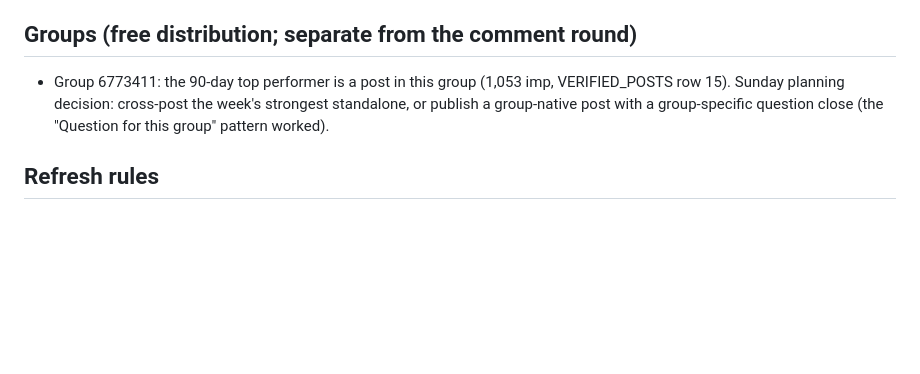
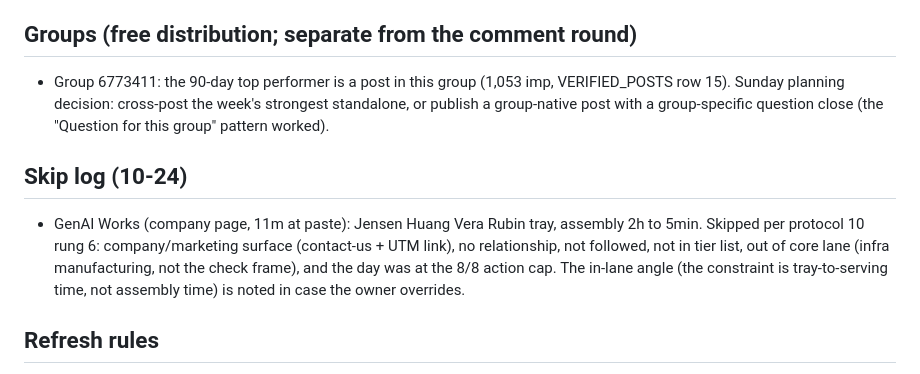
Before and after one commit to Teamthy/linkedin_emphire, a Markdown page: linkedin_emphire/ENGAGEMENT/comment_surfaces.md, the part around the change. Rendered like a GitHub page; blank space fills up the shorter version.

Commit message:
comment_surfaces: company-page rule (default skip unless named human thread partner or vendor security publication) + first skip log (GenAI Works, 10-24, rung 6 + day cap)
Co-authored-by: arena-agent <297053741+arena-agent@users.noreply.github.com>

```diff
--- a/linkedin_emphire/ENGAGEMENT/comment_surfaces.md
+++ b/linkedin_emphire/ENGAGEMENT/comment_surfaces.md
@@ -122,6 +122,16 @@ Lakhani, Chris H., Madhan Vadlamudi, Ned Lowe, Sudarshan Thorat
   group-native post with a group-specific question close (the
   "Question for this group" pattern worked).
 
+## Skip log (10-24)
+- GenAI Works (company page, 11m at paste): Jensen Huang
+  Vera Rubin tray, assembly 2h to 5min. Skipped per protocol
+  10 rung 6: company/marketing surface (contact-us + UTM
+  link), no relationship, not followed, not in tier list,
+  out of core lane (infra manufacturing, not the check
+  frame), and the day was at the 8/8 action cap. The
+  in-lane angle (the constraint is tray-to-serving time,
+  not assembly time) is noted in case the owner overrides.
+
 ## Refresh rules
 - On any network or feed paste: add new qualifying surfaces (reach,
   home turf, or active thread partner) with their tier.
```
